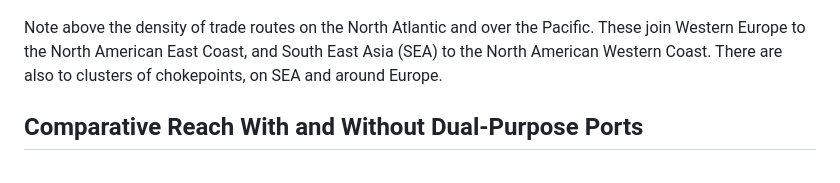
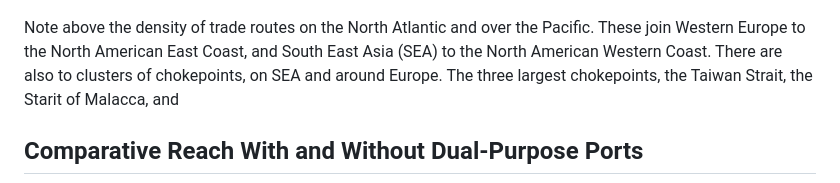
Before and after one commit to javierospital/Spilhaus-Projections-on-Trade-and-Conflict, a Markdown page: README.md, the part around the change. GitHub-like rendering.

```diff
--- a/README.md
+++ b/README.md
@@ -21,7 +21,7 @@ Since the relation between maritime trade and the US naval security guarantee ha
   <img src="maps/spilhaus_map_1.png" width="600"/>
 </p>
 
-Note above the density of trade routes on the North Atlantic and over the Pacific. These join Western Europe to the North American East Coast, and South East Asia (SEA) to the North American Western Coast. There are also to clusters of chokepoints, on SEA and around Europe.
+Note above the density of trade routes on the North Atlantic and over the Pacific. These join Western Europe to the North American East Coast, and South East Asia (SEA) to the North American Western Coast. There are also to clusters of chokepoints, on SEA and around Europe. The three largest chokepoints, the Taiwan Strait, the Starit of Malacca, and
 ## Comparative Reach With and Without Dual-Purpose Ports
 
  <p align="center">
```
